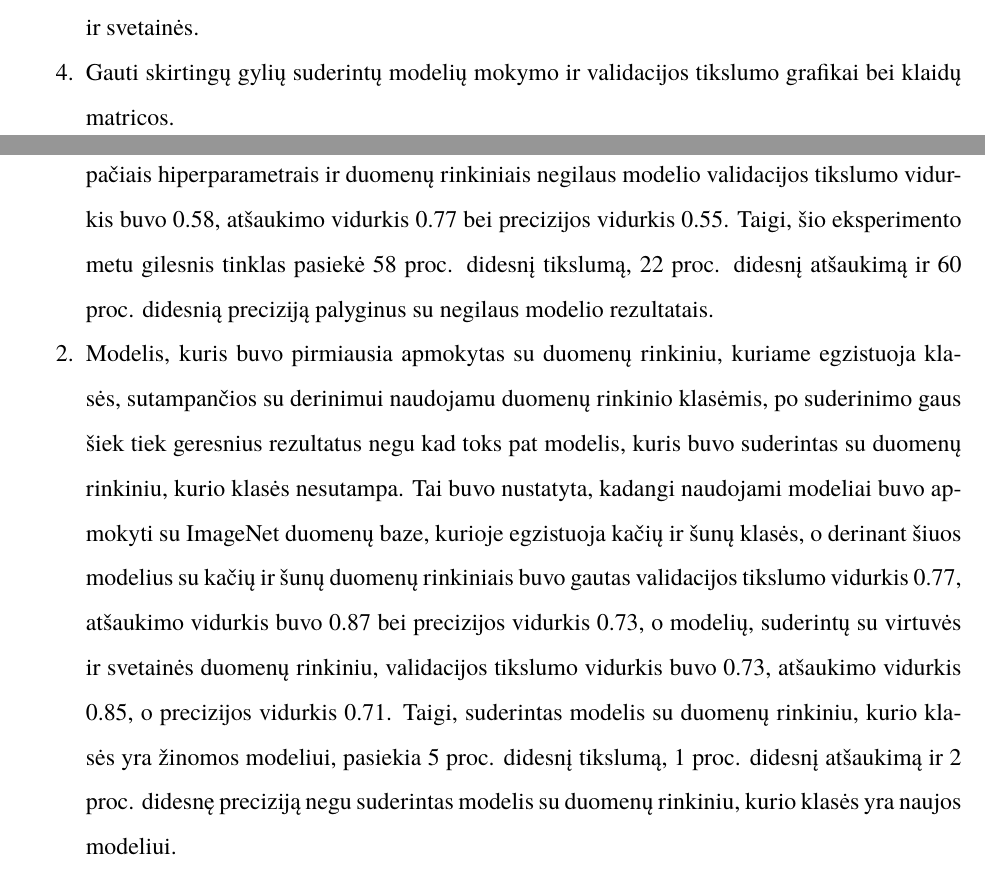
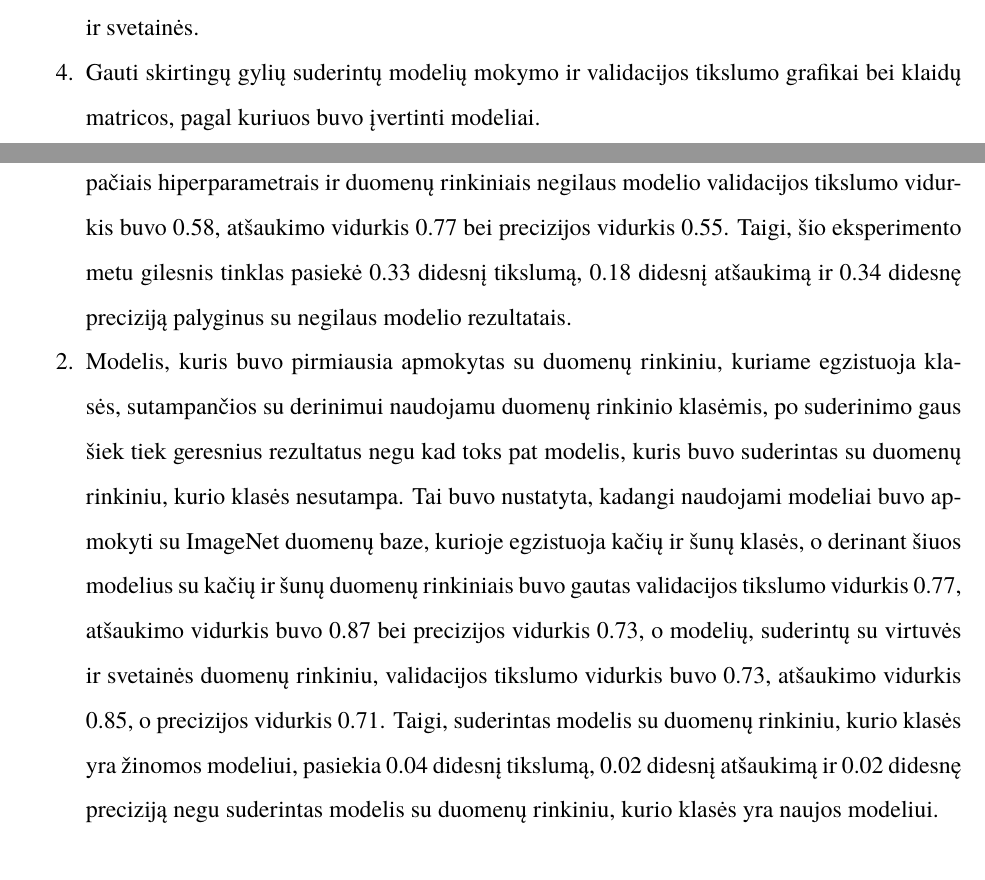
Before and after one commit to MigleVai/Bakalauras, a LaTeX document (Darbo planas/bakalaurinis.tex): two parts of pages 31 and 32 of 45, joined at a grey line, cut so that both start at the same text. Compiled offline with XeLaTeX; a missing font is replaced by an installed copy or a similar font.

Commit message:
last fixes

```diff
--- a/Darbo planas/bakalaurinis.tex
+++ b/Darbo planas/bakalaurinis.tex
@@ -627,14 +627,14 @@ Darbo rezultatai:
     \item Buvo atlikta bendra dirbtinių neuroninių tinklų ir konvoliucinių neuroninių tinklų bei NAS algoritmo analizė.
     \item Buvo rasti geriausi hiperparametrai (optimizavimo funkcija, mokymosi greitis, išmetimo sluoksnio reikšmė) NASNetLarge ir NASNetMobile modeliams naudojant du skirtingus duomenų rinkinius bei keičiant mokomų sluoksnių skaičių.
     \item Egzistuojantys NASNetLarge ir NASNetMobile modeliai buvo modifikuoti binarinei klasifikacijai ir suderinti naudojant du skirtingus duomenų rinkinius - kačių ir šunų bei virtuvės ir svetainės.
-    \item Gauti skirtingų gylių suderintų modelių mokymo ir validacijos tikslumo grafikai bei klaidų matricos.
+    \item Gauti skirtingų gylių suderintų modelių mokymo ir validacijos tikslumo grafikai bei klaidų matricos, pagal kuriuos buvo įvertinti modeliai.
 \end{enumerate}
 
 \sectionnonum{Išvados}
 Atlikus literatūros šaltinių analizę ir eksperimentą buvo padarytos išvados:
 \begin{enumerate}
-  \item Suderinus skirtingų gylių modelius su dviem skirtingais mažais duomenų rinkiniais ir keičiant mokomų sluoksnių skaičių, buvo nustatyta, kad gilesnis tinklas pasiekė daug aukštesnius rezultatus (tikslumą, atšaukimą, preciziją) negu negilus modelis. Gilaus modelio validacijos tikslumo vidurkis buvo 0.91, atšaukimo vidurkis 0.95 ir precizijos 0.89, kai su tokiais pačiais hiperparametrais ir duomenų rinkiniais negilaus modelio validacijos tikslumo vidurkis buvo 0.58, atšaukimo vidurkis 0.77 bei precizijos vidurkis 0.55. Taigi, šio eksperimento metu gilesnis tinklas pasiekė 58 proc. didesnį tikslumą, 22 proc. didesnį atšaukimą ir 60 proc. didesnią preciziją palyginus su negilaus modelio rezultatais.
-  \item Modelis, kuris buvo pirmiausia apmokytas su duomenų rinkiniu, kuriame egzistuoja klasės, sutampančios su derinimui naudojamu duomenų rinkinio klasėmis, po suderinimo gaus šiek tiek geresnius rezultatus negu kad toks pat modelis, kuris buvo suderintas su duomenų rinkiniu, kurio klasės nesutampa. Tai buvo nustatyta, kadangi naudojami modeliai buvo apmokyti su ImageNet duomenų baze, kurioje egzistuoja kačių ir šunų klasės, o derinant šiuos modelius su kačių ir šunų duomenų rinkiniais buvo gautas validacijos tikslumo vidurkis 0.77, atšaukimo vidurkis buvo 0.87 bei precizijos vidurkis 0.73, o modelių, suderintų su virtuvės ir svetainės duomenų rinkiniu, validacijos tikslumo vidurkis buvo 0.73, atšaukimo vidurkis 0.85, o precizijos vidurkis 0.71. Taigi, suderintas modelis su duomenų rinkiniu, kurio klasės yra žinomos modeliui, pasiekia 5 proc. didesnį tikslumą, 1 proc. didesnį atšaukimą ir 2 proc. didesnę preciziją negu suderintas modelis su duomenų rinkiniu, kurio klasės yra naujos modeliui.
+  \item Suderinus skirtingų gylių modelius su dviem skirtingais mažais duomenų rinkiniais ir keičiant mokomų sluoksnių skaičių, buvo nustatyta, kad gilesnis tinklas pasiekė daug aukštesnius rezultatus (tikslumą, atšaukimą, preciziją) negu negilus modelis. Gilaus modelio validacijos tikslumo vidurkis buvo 0.91, atšaukimo vidurkis 0.95 ir precizijos 0.89, kai su tokiais pačiais hiperparametrais ir duomenų rinkiniais negilaus modelio validacijos tikslumo vidurkis buvo 0.58, atšaukimo vidurkis 0.77 bei precizijos vidurkis 0.55. Taigi, šio eksperimento metu gilesnis tinklas pasiekė 0.33 didesnį tikslumą, 0.18 didesnį atšaukimą ir 0.34 didesnę preciziją palyginus su negilaus modelio rezultatais.
+  \item Modelis, kuris buvo pirmiausia apmokytas su duomenų rinkiniu, kuriame egzistuoja klasės, sutampančios su derinimui naudojamu duomenų rinkinio klasėmis, po suderinimo gaus šiek tiek geresnius rezultatus negu kad toks pat modelis, kuris buvo suderintas su duomenų rinkiniu, kurio klasės nesutampa. Tai buvo nustatyta, kadangi naudojami modeliai buvo apmokyti su ImageNet duomenų baze, kurioje egzistuoja kačių ir šunų klasės, o derinant šiuos modelius su kačių ir šunų duomenų rinkiniais buvo gautas validacijos tikslumo vidurkis 0.77, atšaukimo vidurkis buvo 0.87 bei precizijos vidurkis 0.73, o modelių, suderintų su virtuvės ir svetainės duomenų rinkiniu, validacijos tikslumo vidurkis buvo 0.73, atšaukimo vidurkis 0.85, o precizijos vidurkis 0.71. Taigi, suderintas modelis su duomenų rinkiniu, kurio klasės yra žinomos modeliui, pasiekia 0.04 didesnį tikslumą, 0.02 didesnį atšaukimą ir 0.02 didesnę preciziją negu suderintas modelis su duomenų rinkiniu, kurio klasės yra naujos modeliui.
   \item Mokomų sluoksnių skaičius buvo keičiamas derinant skirtingų gylių modelius su dviem skirtingais mažais duomenų rinkiniais. Buvo pasirinkti sluoksnių skaičiai - 5, 10 ir 20. Palyginus visus bandymus geriausi rezultatai buvo pasiekti mokomų sluoksnių skaičių nustačius 20, tačiau derinant gilesnį modelį su virtuvės ir svetainės duomenų rinkiniu geriausias rezultatas buvo pasiektas su 10 mokomų sluoksnių. Su 5 mokomais sluoksniais modelis turėjo 0.72 tikslumo vidurkį, 0.88 atšaukimo vidurkį ir 0.71 precizijos vidurkį, su 10 mokomų sluoksnių modelio tikslumo vidurkis buvo 0.73, atšaukimo vidurkis 0.75 bei precizijos vidurkis 0.71. Tačiau su 20 mokomų sluoksnių modelis turėjo 0.79 tikslumo vidurkį, 0.95 atšaukimo vidurkį ir 0.75 precizijos vidurkį. Taigi, nustačius mokomų sluoksnių skaičių kaip 20, buvo pasiekti geriausi rezultatai.
 \end{enumerate}
 
```
Also changed, not shown: Darbo planas/bakalaurinis.pdf (added).
